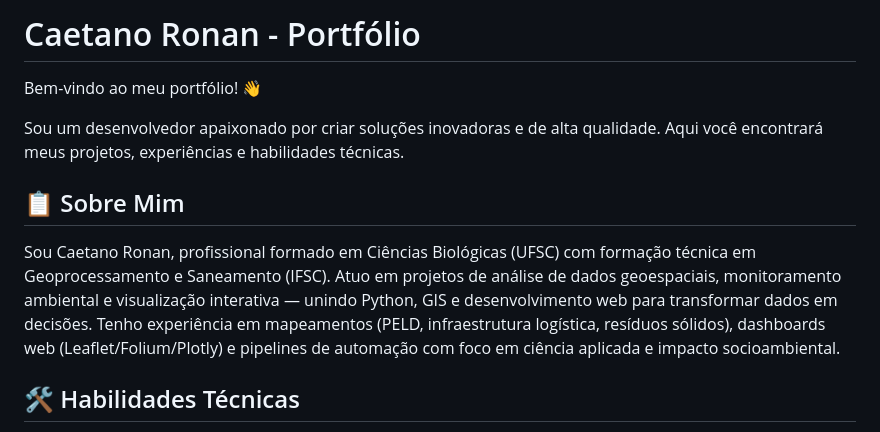
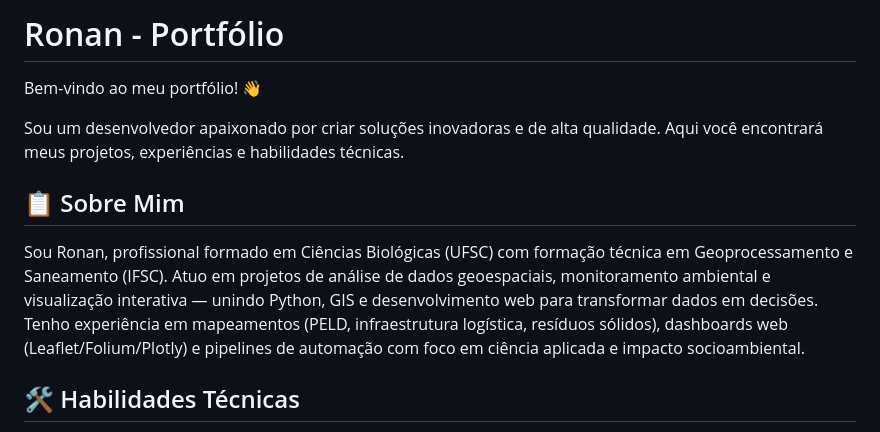
Before and after one commit to caetanoronan/caetanoronan, a Markdown page: README.md, the part around the change. GitHub-like rendering.

Commit message:
Revise name in portfolio README
Updated the name from 'Caetano Ronan' to 'Ronan' in the README.

```diff
--- a/README.md
+++ b/README.md
@@ -1,4 +1,4 @@
-# Caetano Ronan - Portfólio
+# Ronan - Portfólio
 
 Bem-vindo ao meu portfólio! 👋
 
@@ -6,7 +6,7 @@ Sou um desenvolvedor apaixonado por criar soluções inovadoras e de alta qualid
 
 ## 📋 Sobre Mim
 
-Sou Caetano Ronan, profissional formado em Ciências Biológicas (UFSC) com formação técnica em Geoprocessamento e Saneamento (IFSC). Atuo em projetos de análise de dados geoespaciais, monitoramento ambiental e visualização interativa — unindo Python, GIS e desenvolvimento web para transformar dados em decisões. Tenho experiência em mapeamentos (PELD, infraestrutura logística, resíduos sólidos), dashboards web (Leaflet/Folium/Plotly) e pipelines de automação com foco em ciência aplicada e impacto socioambiental.
+Sou Ronan, profissional formado em Ciências Biológicas (UFSC) com formação técnica em Geoprocessamento e Saneamento (IFSC). Atuo em projetos de análise de dados geoespaciais, monitoramento ambiental e visualização interativa — unindo Python, GIS e desenvolvimento web para transformar dados em decisões. Tenho experiência em mapeamentos (PELD, infraestrutura logística, resíduos sólidos), dashboards web (Leaflet/Folium/Plotly) e pipelines de automação com foco em ciência aplicada e impacto socioambiental.
 
 ## 🛠️ Habilidades Técnicas
 
```
